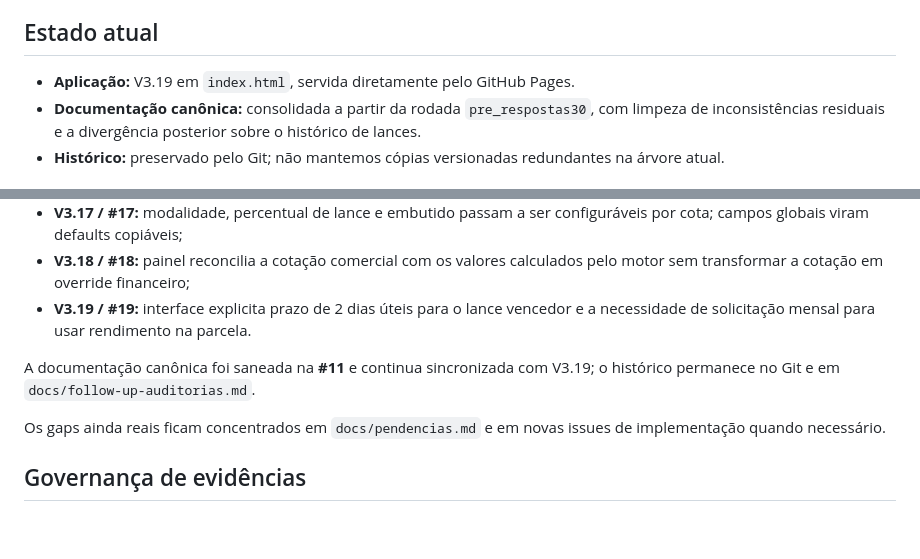
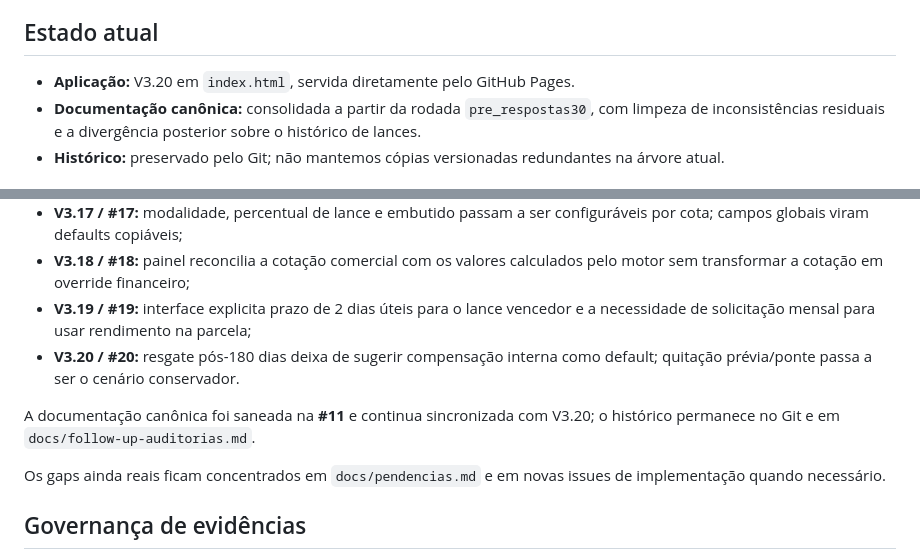
Before and after one commit to henriquecrang/cenarios-consorcio, a Markdown page: README.md, 2 parts joined by grey strips. Rendered like a GitHub page; blank space fills up the shorter version.

Commit message:
docs: sync README to V3.20

```diff
--- a/README.md
+++ b/README.md
@@ -4,7 +4,7 @@ Simulador e documentação de investigação para análise de cenários de cons
 
 ## Estado atual
 
-- **Aplicação:** V3.19 em `index.html`, servida diretamente pelo GitHub Pages.
+- **Aplicação:** V3.20 em `index.html`, servida diretamente pelo GitHub Pages.
 - **Documentação canônica:** consolidada a partir da rodada `pre_respostas30`, com limpeza de inconsistências residuais e a divergência posterior sobre o histórico de lances.
 - **Histórico:** preservado pelo Git; não mantemos cópias versionadas redundantes na árvore atual.
 
@@ -53,9 +53,10 @@ As issues #5–#10 abertas pela auditoria foram concluídas nas versões V3.6–
 - **V3.16 / #16:** compra pode usar apenas um subconjunto das cotas; cotas não usadas permanecem independentes no motor;
 - **V3.17 / #17:** modalidade, percentual de lance e embutido passam a ser configuráveis por cota; campos globais viram defaults copiáveis;
 - **V3.18 / #18:** painel reconcilia a cotação comercial com os valores calculados pelo motor sem transformar a cotação em override financeiro;
-- **V3.19 / #19:** interface explicita prazo de 2 dias úteis para o lance vencedor e a necessidade de solicitação mensal para usar rendimento na parcela.
+- **V3.19 / #19:** interface explicita prazo de 2 dias úteis para o lance vencedor e a necessidade de solicitação mensal para usar rendimento na parcela;
+- **V3.20 / #20:** resgate pós-180 dias deixa de sugerir compensação interna como default; quitação prévia/ponte passa a ser o cenário conservador.
 
-A documentação canônica foi saneada na **#11** e continua sincronizada com V3.19; o histórico permanece no Git e em `docs/follow-up-auditorias.md`.
+A documentação canônica foi saneada na **#11** e continua sincronizada com V3.20; o histórico permanece no Git e em `docs/follow-up-auditorias.md`.
 
 Os gaps ainda reais ficam concentrados em `docs/pendencias.md` e em novas issues de implementação quando necessário.
 
```
